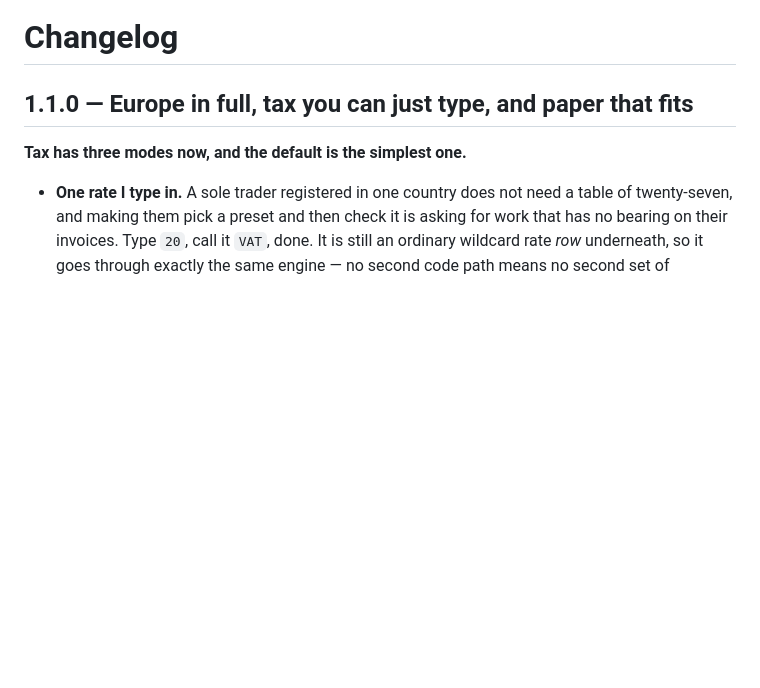
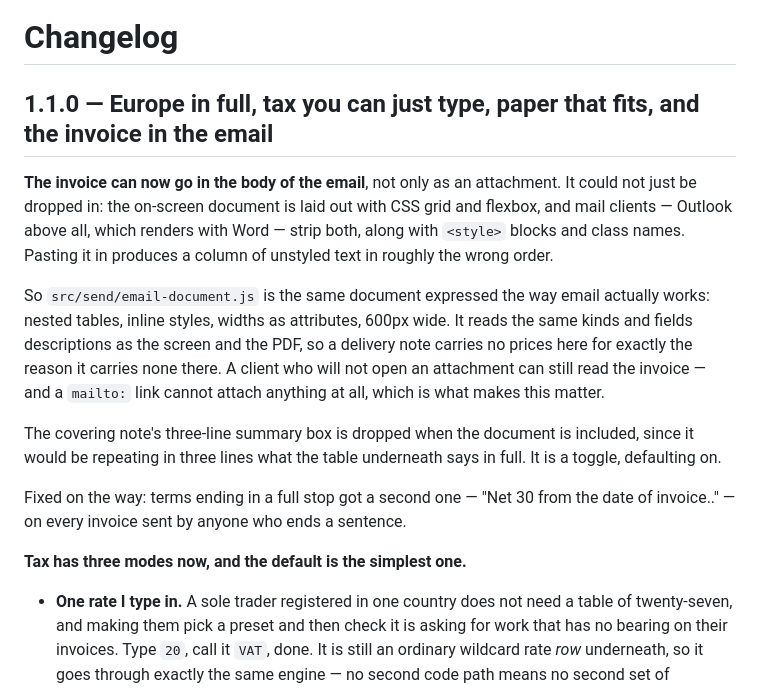
Before and after one commit to anupress/grist-invoice-studio, a Markdown page: CHANGELOG.md, the part around the change. Rendered like a GitHub page; blank space fills up the shorter version.

Commit message:
Put the invoice in the body of the email
Mail clients strip CSS grid, flexbox, style blocks and class names, so the
on-screen document cannot be dropped into an email — it arrives as unstyled
text in the wrong order. send/email-document.js is the same document built
the way email works: nested tables, inline styles, 600px.

It reads the same kinds and fields descriptions as the screen and the PDF,
so a delivery note carries no prices here either. Defaults on, and drops the
covering note's summary box when included rather than saying the same thing
twice.

Also: terms ending in a full stop no longer get a second one.

```diff
--- a/CHANGELOG.md
+++ b/CHANGELOG.md
@@ -1,6 +1,24 @@
 # Changelog
 
-## 1.1.0 — Europe in full, tax you can just type, and paper that fits
+## 1.1.0 — Europe in full, tax you can just type, paper that fits, and the invoice in the email
+
+**The invoice can now go in the body of the email**, not only as an attachment. It could not just be
+dropped in: the on-screen document is laid out with CSS grid and flexbox, and mail clients — Outlook
+above all, which renders with Word — strip both, along with `<style>` blocks and class names.
+Pasting it in produces a column of unstyled text in roughly the wrong order.
+
+So `src/send/email-document.js` is the same document expressed the way email actually works: nested
+tables, inline styles, widths as attributes, 600px wide. It reads the same kinds and fields
+descriptions as the screen and the PDF, so a delivery note carries no prices here for exactly the
+reason it carries none there. A client who will not open an attachment can still read the invoice —
+and a `mailto:` link cannot attach anything at all, which is what makes this matter.
+
+The covering note's three-line summary box is dropped when the document is included, since it would
+be repeating in three lines what the table underneath says in full. It is a toggle, defaulting on.
+
+Fixed on the way: terms ending in a full stop got a second one — "Net 30 from the date of invoice.."
+— on every invoice sent by anyone who ends a sentence.
+
 
 **Tax has three modes now, and the default is the simplest one.**
 
```
